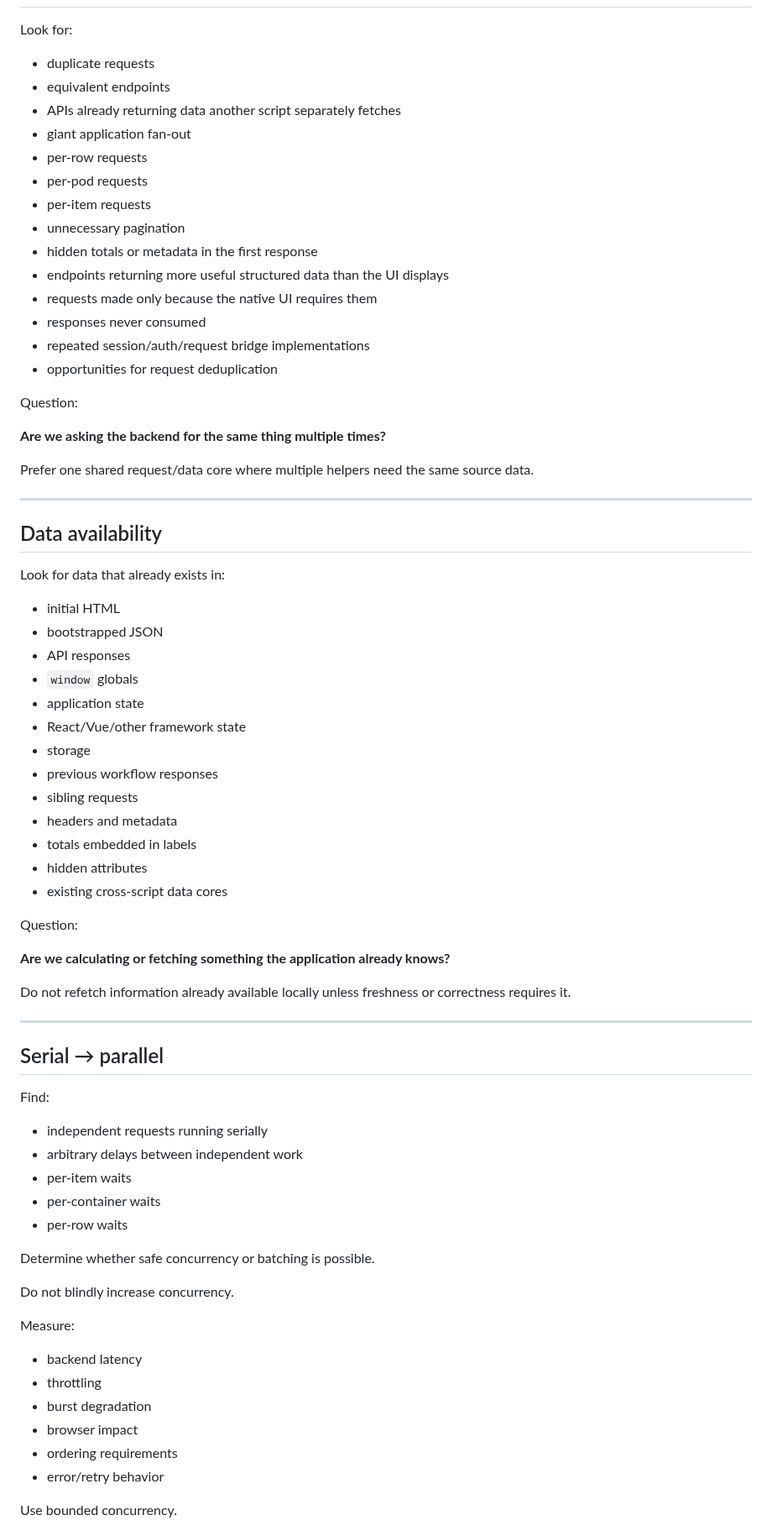
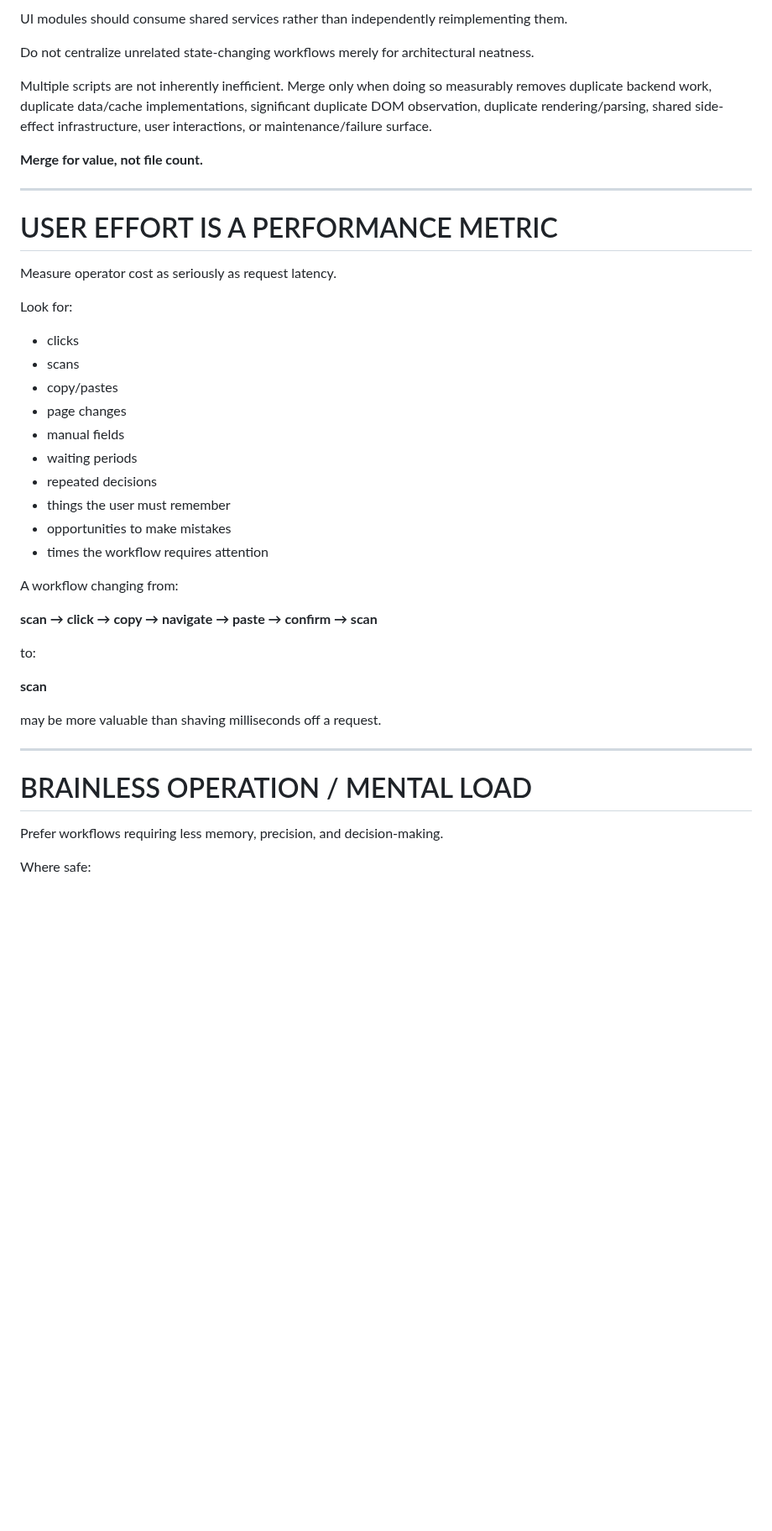
Before and after one commit to 1Sirkkris/-tampermonkey-v2, a Markdown page: AGENTS.md, the part around one of its changes. Shown at 84% size. GitHub-like rendering; blank space fills up the shorter version.

Commit message:
Upgrade AGENTS.md to v2 operating model

```diff
--- a/AGENTS.md
+++ b/AGENTS.md
@@ -91,77 +152,46 @@ Prefer direct authenticated same-origin backend requests when they are measurabl
+UI modules should consume shared services rather than independently reimplementing them.
+
+Do not centralize unrelated state-changing workflows merely for architectural neatness.
+
+Multiple scripts are not inherently inefficient.
+Merge only when doing so measurably removes duplicate backend work, duplicate data/cache implementations, significant duplicate DOM observation, duplicate rendering/parsing, shared side-effect infrastructure, user interactions, or maintenance/failure surface.
+
+**Merge for value, not file count.**
+
+---
+
+# USER EFFORT IS A PERFORMANCE METRIC
+
+Measure operator cost as seriously as request latency.
 
 Look for:
 
-- duplicate requests
-- equivalent endpoints
-- APIs already returning data another script separately fetches
-- giant application fan-out
-- per-row requests
-- per-pod requests
-- per-item requests
-- unnecessary pagination
-- hidden totals or metadata in the first response
-- endpoints returning more useful structured data than the UI displays
-- requests made only because the native UI requires them
-- responses never consumed
-- repeated session/auth/request bridge implementations
-- opportunities for request deduplication
+- clicks
+- scans
+- copy/pastes
+- page changes
+- manual fields
+- waiting periods
+- repeated decisions
+- things the user must remember
+- opportunities to make mistakes
+- times the workflow requires attention
 
-Question:
+A workflow changing from:
 
-**Are we asking the backend for the same thing multiple times?**
+**scan → click → copy → navigate → paste → confirm → scan**
 
-Prefer one shared request/data core where multiple helpers need the same source data.
+to:
+
+**scan**
+
+may be more valuable than shaving milliseconds off a request.
 
 ---
 
-## Data availability
+# BRAINLESS OPERATION / MENTAL LOAD
 
-Look for data that already exists in:
+Prefer workflows requiring less memory, precision, and decision-making.
 
-- initial HTML
-- bootstrapped JSON
-- API responses
-- `window` globals
-- application state
-- React/Vue/other framework state
-- storage
-- previous workflow responses
-- sibling requests
-- headers and metadata
-- totals embedded in labels
-- hidden attributes
-- existing cross-script data cores
+Where safe:
 
-Question:
-
-**Are we calculating or fetching something the application already knows?**
-
-Do not refetch information already available locally unless freshness or correctness requires it.
-
----
-
-## Serial → parallel
-
-Find:
-
-- independent requests running serially
-- arbitrary delays between independent work
-- per-item waits
-- per-container waits
-- per-row waits
-
-Determine whether safe concurrency or batching is possible.
-
-Do not blindly increase concurrency.
-
-Measure:
-
-- backend latency
-- throttling
-- burst degradation
-- browser impact
-- ordering requirements
-- error/retry behavior
-
-Use bounded concurrency.
-
```
Also changed, not shown: other parts of AGENTS.md (+267 -280 lines).
